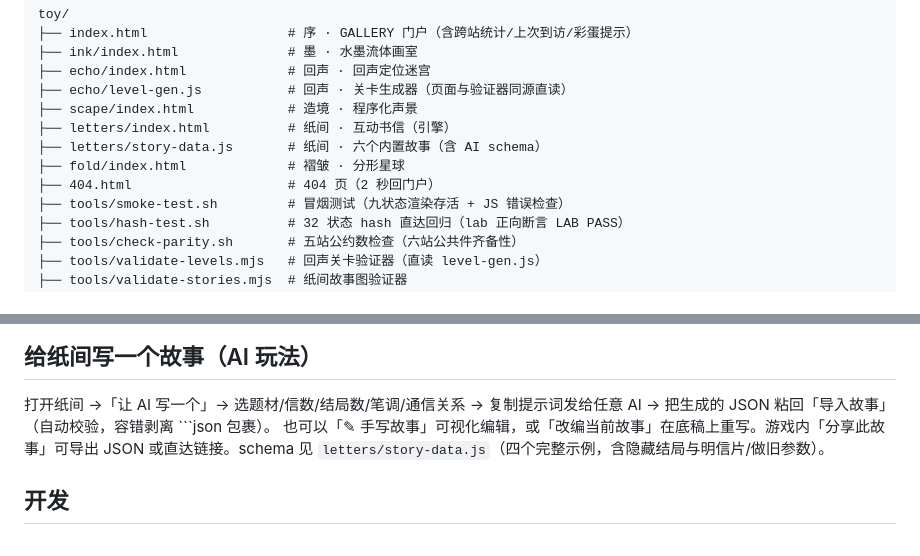
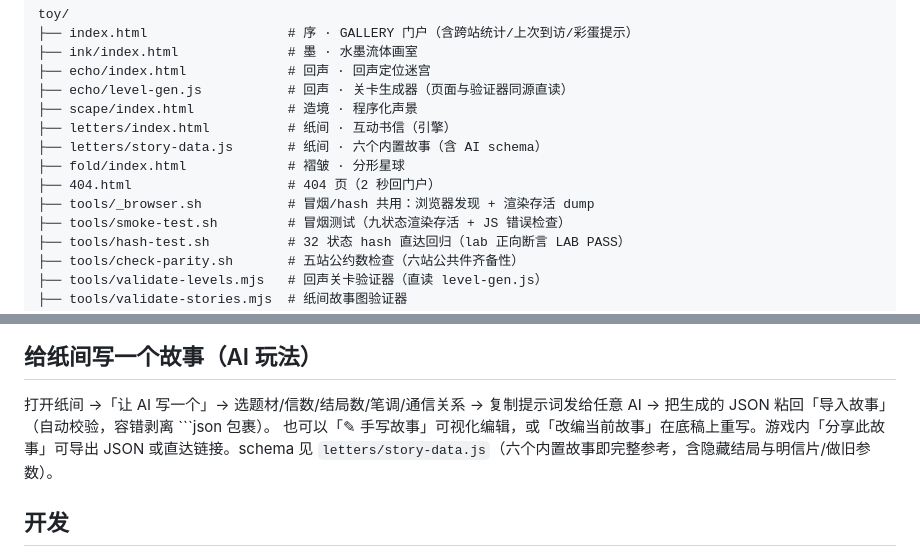
Before and after one commit to jfg-jfg/collected-wonders, a Markdown page: README.md, 2 parts joined by grey strips. Drawn GitHub-style.

Commit message:
docs: README 故事示例口径六份/工具树补 _browser.sh；DESIGN fold lab 双平台耗时
'四个完整示例'是 v6 遗留口径（现为六内置故事）；
DESIGN 无头须知补 CI 2 核 >240s 实测与 900s timeout 约定。

````diff
--- a/README.md
+++ b/README.md
@@ -62,6 +62,7 @@ toy/
 ├── letters/story-data.js       # 纸间 · 六个内置故事（含 AI schema）
 ├── fold/index.html             # 褶皱 · 分形星球
 ├── 404.html                    # 404 页（2 秒回门户）
+├── tools/_browser.sh           # 冒烟/hash 共用：浏览器发现 + 渲染存活 dump
 ├── tools/smoke-test.sh         # 冒烟测试（九状态渲染存活 + JS 错误检查）
 ├── tools/hash-test.sh          # 32 状态 hash 直达回归（lab 正向断言 LAB PASS）
 ├── tools/check-parity.sh       # 五站公约数检查（六站公共件齐备性）
@@ -82,7 +83,7 @@ toy/
 ## 给纸间写一个故事（AI 玩法）
 
 打开纸间 →「让 AI 写一个」→ 选题材/信数/结局数/笔调/通信关系 → 复制提示词发给任意 AI → 把生成的 JSON 粘回「导入故事」（自动校验，容错剥离 ```json 包裹）。
-也可以「✎ 手写故事」可视化编辑，或「改编当前故事」在底稿上重写。游戏内「分享此故事」可导出 JSON 或直达链接。schema 见 `letters/story-data.js`（四个完整示例，含隐藏结局与明信片/做旧参数）。
+也可以「✎ 手写故事」可视化编辑，或「改编当前故事」在底稿上重写。游戏内「分享此故事」可导出 JSON 或直达链接。schema 见 `letters/story-data.js`（六个内置故事即完整参考，含隐藏结局与明信片/做旧参数）。
 
 ## 开发
 
````
Also changed, not shown: docs/DESIGN.md (+1 -1 lines).
